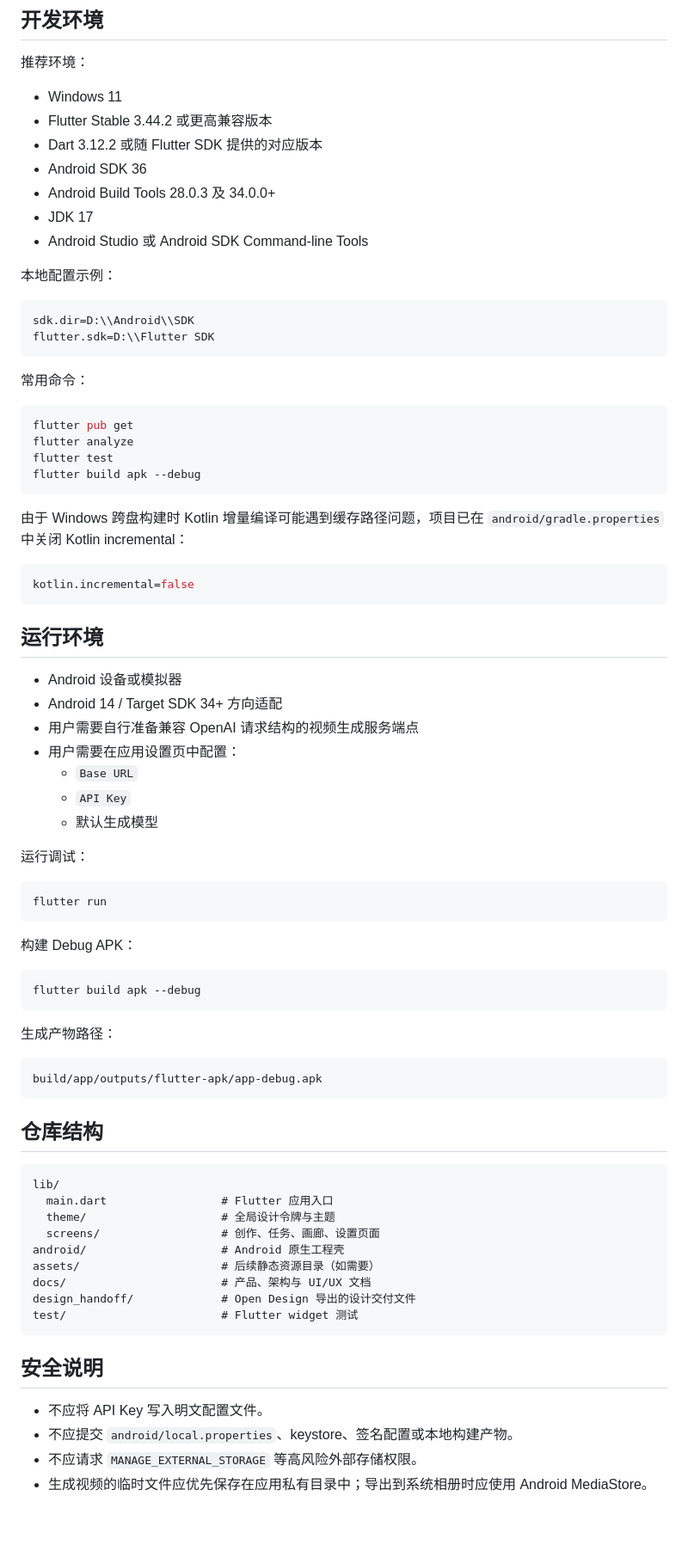
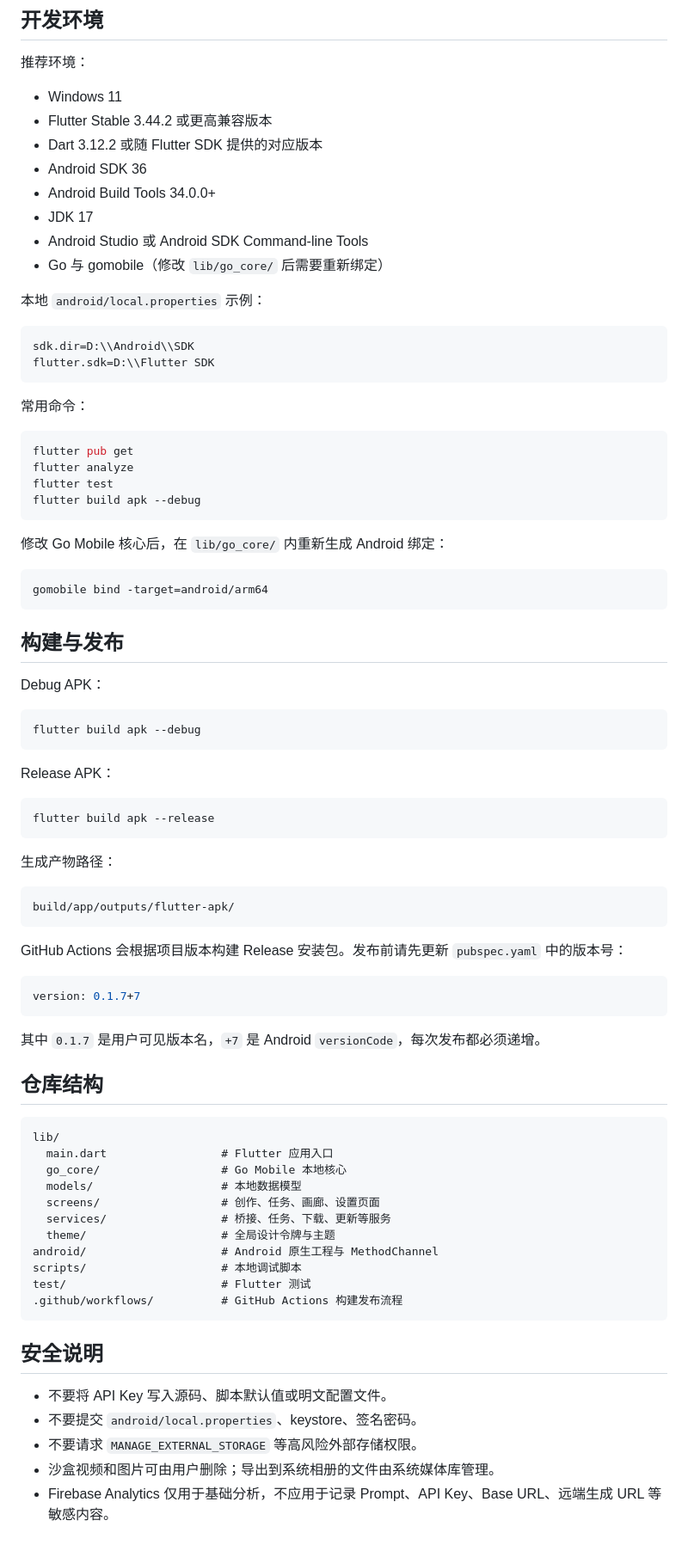
Before and after one commit to glosc-ai/WeaveFlux, a Markdown page: README.md, the part around one of its changes. Shown at 86% size. GitHub-like rendering.

````diff
--- a/README.md
+++ b/README.md
@@ -68,11 +65,12 @@
 - Flutter Stable 3.44.2 或更高兼容版本
 - Dart 3.12.2 或随 Flutter SDK 提供的对应版本
 - Android SDK 36
-- Android Build Tools 28.0.3 及 34.0.0+
+- Android Build Tools 34.0.0+
 - JDK 17
 - Android Studio 或 Android SDK Command-line Tools
+- Go 与 gomobile（修改 `lib/go_core/` 后需要重新绑定）
 
-本地配置示例：
+本地 `android/local.properties` 示例：
 
 ```properties
 sdk.dir=D:\\Android\\SDK
@@ -88,57 +86,60 @@ flutter test
 flutter build apk --debug
 ```
 
-由于 Windows 跨盘构建时 Kotlin 增量编译可能遇到缓存路径问题，项目已在 `android/gradle.properties` 中关闭 Kotlin incremental：
+修改 Go Mobile 核心后，在 `lib/go_core/` 内重新生成 Android 绑定：
 
-```properties
-kotlin.incremental=false
+```powershell
+gomobile bind -target=android/arm64
 ```
 
-## 运行环境
+## 构建与发布
 
-- Android 设备或模拟器
-- Android 14 / Target SDK 34+ 方向适配
-- 用户需要自行准备兼容 OpenAI 请求结构的视频生成服务端点
-- 用户需要在应用设置页中配置：
-  - `Base URL`
-  - `API Key`
-  - 默认生成模型
-
-运行调试：
-
-```powershell
-flutter run
-```
-
-构建 Debug APK：
+Debug APK：
 
 ```powershell
 flutter build apk --debug
 ```
 
+Release APK：
+
+```powershell
+flutter build apk --release
+```
+
 生成产物路径：
 
 ```text
-build/app/outputs/flutter-apk/app-debug.apk
+build/app/outputs/flutter-apk/
 ```
+
+GitHub Actions 会根据项目版本构建 Release 安装包。发布前请先更新 `pubspec.yaml` 中的版本号：
+
+```yaml
+version: 0.1.7+7
+```
+
+其中 `0.1.7` 是用户可见版本名，`+7` 是 Android `versionCode`，每次发布都必须递增。
 
 ## 仓库结构
 
 ```text
 lib/
   main.dart                 # Flutter 应用入口
+  go_core/                  # Go Mobile 本地核心
+  models/                   # 本地数据模型
+  screens/                  # 创作、任务、画廊、设置页面
+  services/                 # 桥接、任务、下载、更新等服务
   theme/                    # 全局设计令牌与主题
-  screens/                  # 创作、任务、画廊、设置页面
-android/                    # Android 原生工程壳
-assets/                     # 后续静态资源目录（如需要）
-docs/                       # 产品、架构与 UI/UX 文档
-design_handoff/             # Open Design 导出的设计交付文件
-test/                       # Flutter widget 测试
+android/                    # Android 原生工程与 MethodChannel
+scripts/                    # 本地调试脚本
+test/                       # Flutter 测试
+.github/workflows/          # GitHub Actions 构建发布流程
 ```
 
 ## 安全说明
 
-- 不应将 API Key 写入明文配置文件。
-- 不应提交 `android/local.properties`、keystore、签名配置或本地构建产物。
-- 不应请求 `MANAGE_EXTERNAL_STORAGE` 等高风险外部存储权限。
-- 生成视频的临时文件应优先保存在应用私有目录中；导出到系统相册时应使用 Android MediaStore。
+- 不要将 API Key 写入源码、脚本默认值或明文配置文件。
+- 不要提交 `android/local.properties`、keystore、签名密码。
+- 不要请求 `MANAGE_EXTERNAL_STORAGE` 等高风险外部存储权限。
+- 沙盒视频和图片可由用户删除；导出到系统相册的文件由系统媒体库管理。
+- Firebase Analytics 仅用于基础分析，不应用于记录 Prompt、API Key、Base URL、远端生成 URL 等敏感内容。
````
Also changed, not shown: other parts of README.md (+41 -44 lines), CONTRIBUTING.md (added, +114 -0 lines).
